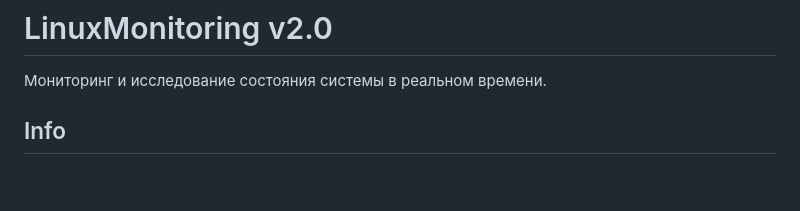
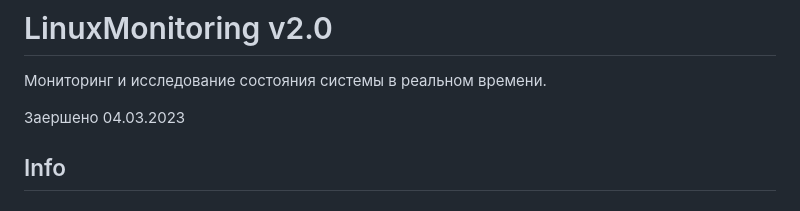
Before and after one commit to DonirSiPlusPlus/LinuxMonitoring_v2, a Markdown page: README.md, the part around the change. Rendered like a GitHub page; blank space fills up the shorter version.

```diff
--- a/README.md
+++ b/README.md
@@ -2,6 +2,7 @@
 
 Мониторинг и исследование состояния системы в реальном времени.
 
+Заершено 04.03.2023
 
 ## Info
 
```
